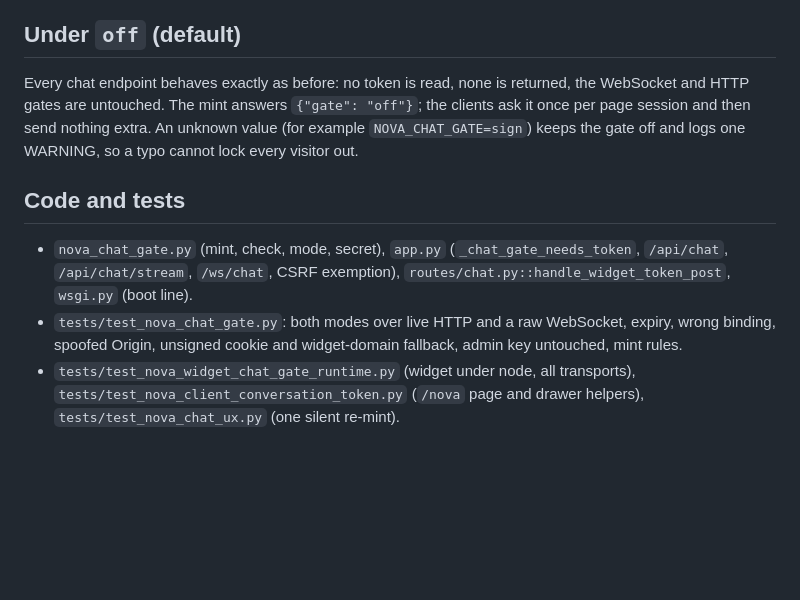
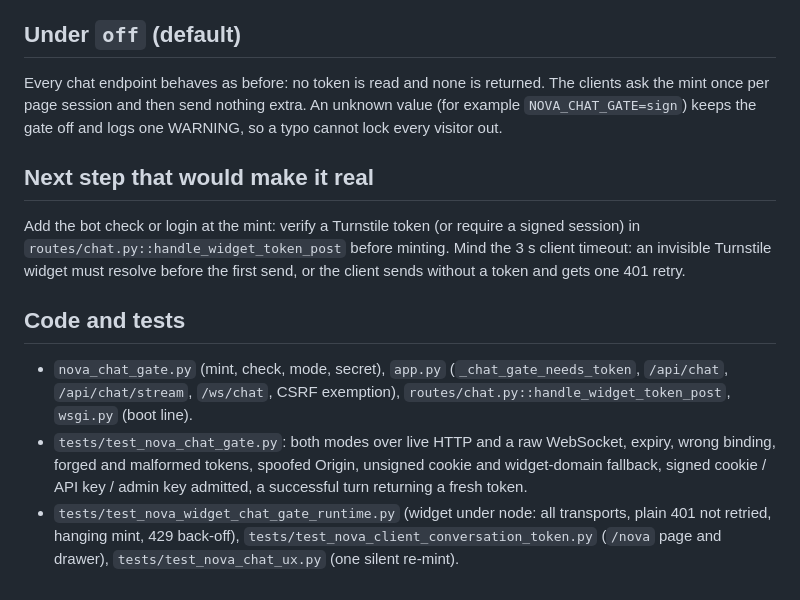
Before and after one commit to shubhamsingh-cell/media-plan-generator, a Markdown page: docs/NOVA_CHAT_GATE.md, the part around one of its changes. Drawn GitHub-style; blank space fills up the shorter version.

```diff
--- a/docs/NOVA_CHAT_GATE.md
+++ b/docs/NOVA_CHAT_GATE.md
@@ -96,11 +96,18 @@ a minted token (no CORS grant), so it cannot spend through visitors' browsers.
 
 ## Under `off` (default)
 
-Every chat endpoint behaves exactly as before: no token is read, none is
-returned, the WebSocket and HTTP gates are untouched. The mint answers
-`{"gate": "off"}`; the clients ask it once per page session and then send
-nothing extra. An unknown value (for example `NOVA_CHAT_GATE=sign`) keeps the
-gate off and logs one WARNING, so a typo cannot lock every visitor out.
+Every chat endpoint behaves as before: no token is read and none is returned.
+The clients ask the mint once per page session and then send nothing extra.
+An unknown value (for example `NOVA_CHAT_GATE=sign`) keeps the gate off and
+logs one WARNING, so a typo cannot lock every visitor out.
+
+## Next step that would make it real
+
+Add the bot check or login at the mint: verify a Turnstile token (or require
+a signed session) in `routes/chat.py::handle_widget_token_post` before
+minting. Mind the 3 s client timeout: an invisible Turnstile widget must
+resolve before the first send, or the client sends without a token and gets
+one 401 retry.
 
 ## Code and tests
 
@@ -109,8 +116,10 @@ gate off and logs one WARNING, so a typo cannot lock every visitor out.
   CSRF exemption), `routes/chat.py::handle_widget_token_post`, `wsgi.py`
   (boot line).
 - `tests/test_nova_chat_gate.py`: both modes over live HTTP and a raw
-  WebSocket, expiry, wrong binding, spoofed Origin, unsigned cookie and
-  widget-domain fallback, admin key untouched, mint rules.
-- `tests/test_nova_widget_chat_gate_runtime.py` (widget under node, all
-  transports), `tests/test_nova_client_conversation_token.py` (`/nova` page
-  and drawer helpers), `tests/test_nova_chat_ux.py` (one silent re-mint).
+  WebSocket, expiry, wrong binding, forged and malformed tokens, spoofed
+  Origin, unsigned cookie and widget-domain fallback, signed cookie /
+  API key / admin key admitted, a successful turn returning a fresh token.
+- `tests/test_nova_widget_chat_gate_runtime.py` (widget under node: all
+  transports, plain 401 not retried, hanging mint, 429 back-off),
+  `tests/test_nova_client_conversation_token.py` (`/nova` page and drawer),
+  `tests/test_nova_chat_ux.py` (one silent re-mint).
```
Also changed, not shown: other parts of docs/NOVA_CHAT_GATE.md (+56 -56 lines).
